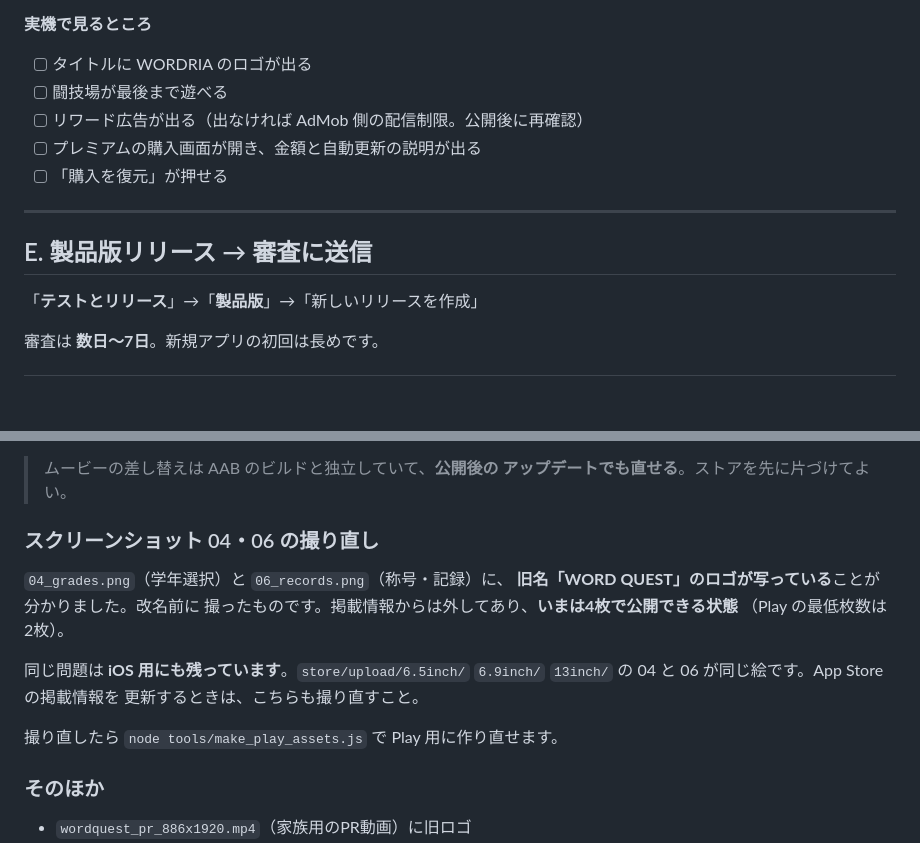
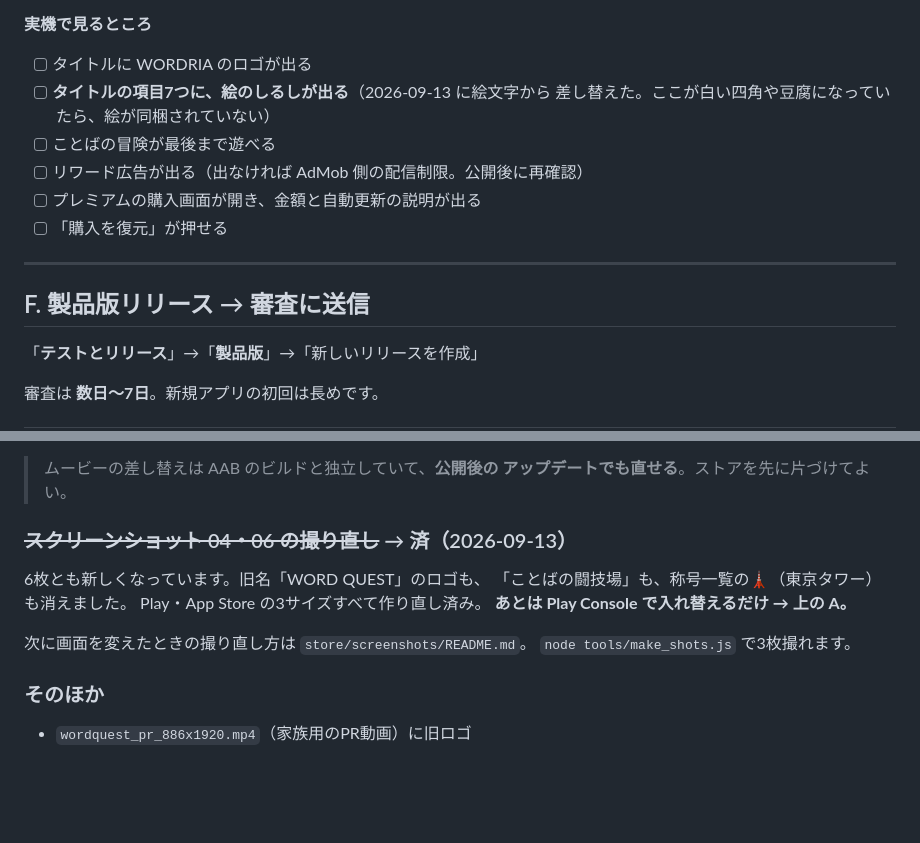
Before and after one commit to KazuhiroHashi/toeic_quest, a Markdown page: docs/TOMORROW.md, 2 parts joined by grey strips. Drawn GitHub-style; blank space fills up the shorter version.

```diff
--- a/docs/TOMORROW.md
+++ b/docs/TOMORROW.md
@@ -137,14 +170,16 @@ Play Console →「**テストとリリース**」→「**テスト**」→「**
 **実機で見るところ**
 
 - [ ] タイトルに WORDRIA のロゴが出る
-- [ ] 闘技場が最後まで遊べる
+- [ ] **タイトルの項目7つに、絵のしるしが出る**（2026-09-13 に絵文字から
+      差し替えた。ここが白い四角や豆腐になっていたら、絵が同梱されていない）
+- [ ] ことばの冒険が最後まで遊べる
 - [ ] リワード広告が出る（出なければ AdMob 側の配信制限。公開後に再確認）
 - [ ] プレミアムの購入画面が開き、金額と自動更新の説明が出る
 - [ ] 「購入を復元」が押せる
 
 ---
 
-## E. 製品版リリース → 審査に送信
+## F. 製品版リリース → 審査に送信
 
 「**テストとリリース**」→「**製品版**」→「新しいリリースを作成」
 
@@ -189,18 +224,15 @@ a girl in a pointed witch hat, and a girl in white robes.
 > ムービーの差し替えは AAB のビルドと独立していて、**公開後の
 > アップデートでも直せる**。ストアを先に片づけてよい。
 
-### スクリーンショット 04・06 の撮り直し
+### ~~スクリーンショット 04・06 の撮り直し~~ → 済（2026-09-13）
 
-`04_grades.png`（学年選択）と `06_records.png`（称号・記録）に、
-**旧名「WORD QUEST」のロゴが写っている**ことが分かりました。改名前に
-撮ったものです。掲載情報からは外してあり、**いまは4枚で公開できる状態**
-（Play の最低枚数は2枚）。
+6枚とも新しくなっています。旧名「WORD QUEST」のロゴも、
+「ことばの闘技場」も、称号一覧の🗼（東京タワー）も消えました。
+Play・App Store の3サイズすべて作り直し済み。
+**あとは Play Console で入れ替えるだけ → 上の A。**
 
-同じ問題は **iOS 用にも残っています**。`store/upload/6.5inch/`
-`6.9inch/` `13inch/` の 04 と 06 が同じ絵です。App Store の掲載情報を
-更新するときは、こちらも撮り直すこと。
-
-撮り直したら `node tools/make_play_assets.js` で Play 用に作り直せます。
+次に画面を変えたときの撮り直し方は `store/screenshots/README.md`。
+`node tools/make_shots.js` で3枚撮れます。
 
 ### そのほか
 
```
Also changed, not shown: other parts of docs/TOMORROW.md (+50 -17 lines).
